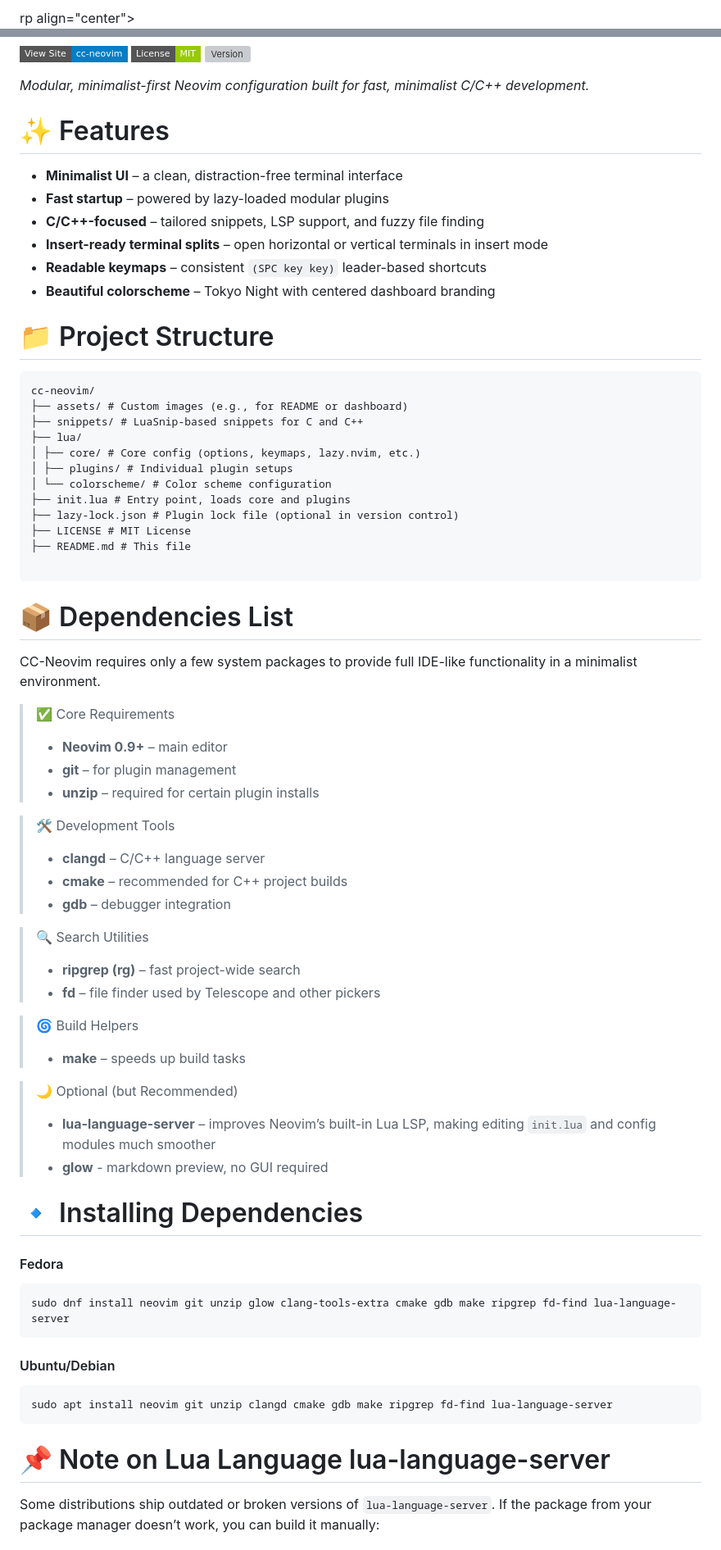
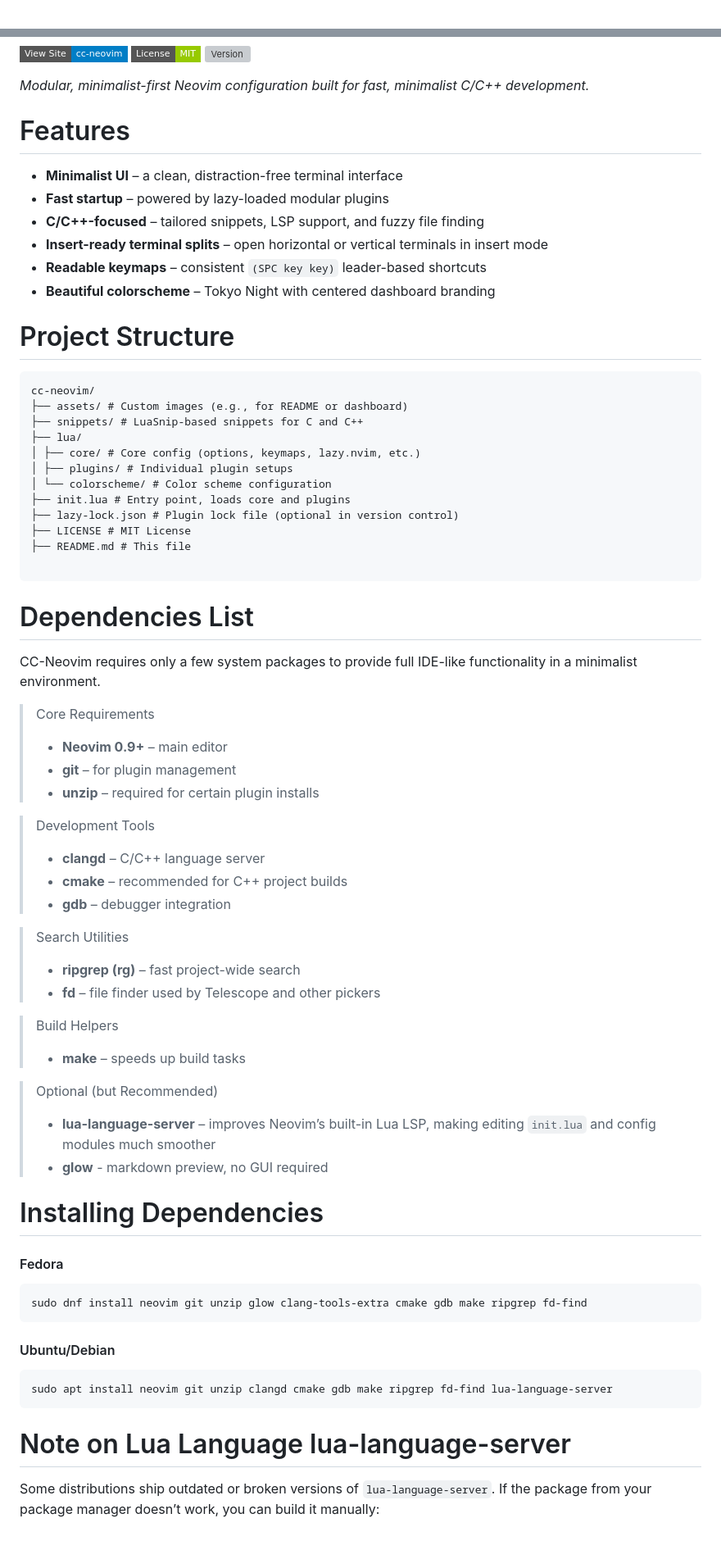
Before and after one commit to zimmerman-dev/cc-neovim, a Markdown page: README.md, 2 parts joined by grey strips. Shown at 82% size. Rendered like a GitHub page; badges without logos; grey boxes are pictures that could not be loaded.

Commit message:
docs: Tidied up README

````diff
--- a/README.md
+++ b/README.md
@@ -1,4 +1,4 @@
-rp align="center">
+<p align="center">
     <img src="docs/assets/cc-neovim1.png" alt="cc-neovim logo" />
 </p>
 
@@ -6,7 +6,7 @@ rp align="center">
 
 _Modular, minimalist-first Neovim configuration built for fast, minimalist C/C++ development._
 
-# ✨ Features
+# Features
 
 - **Minimalist UI** – a clean, distraction-free terminal interface
 - **Fast startup** – powered by lazy-loaded modular plugins
@@ -15,7 +15,7 @@ _Modular, minimalist-first Neovim configuration built for fast, minimalist C/C++
 - **Readable keymaps** – consistent `(SPC key key)` leader-based shortcuts
 - **Beautiful colorscheme** – Tokyo Night with centered dashboard branding
 
-# 📁 Project Structure
+# Project Structure
 
 ```
 cc-neovim/
@@ -32,37 +32,37 @@ cc-neovim/
 
 ```
 
-# 📦 Dependencies List
+# Dependencies List
 
 CC-Neovim requires only a few system packages to provide full IDE-like functionality in a minimalist environment.
 
->✅ Core Requirements
+> Core Requirements
 > - **Neovim 0.9+** – main editor
 > - **git** – for plugin management
 > - **unzip** – required for certain plugin installs
 
->🛠 Development Tools
+> Development Tools
 > -  **clangd** – C/C++ language server
 > - **cmake** – recommended for C++ project builds
 > - **gdb** – debugger integration
 
->🔍 Search Utilities
+> Search Utilities
 > - **ripgrep (rg)** – fast project-wide search
 > - **fd** – file finder used by Telescope and other pickers
 
->🌀 Build Helpers
+> Build Helpers
 > - **make** – speeds up build tasks
 
->🌙 Optional (but Recommended)
+> Optional (but Recommended)
 > - **lua-language-server** – improves Neovim’s built-in Lua LSP, making editing `init.lua` and config modules much smoother
 > - **glow** - markdown preview, no GUI required
 
 
-# 🔹 Installing Dependencies
+# Installing Dependencies
 
 #### Fedora
 ```bash
-sudo dnf install neovim git unzip glow clang-tools-extra cmake gdb make ripgrep fd-find lua-language-server
+sudo dnf install neovim git unzip glow clang-tools-extra cmake gdb make ripgrep fd-find
 ```
 
 #### Ubuntu/Debian
@@ -70,7 +70,7 @@ sudo dnf install neovim git unzip glow clang-tools-extra cmake gdb make ripgrep
 sudo apt install neovim git unzip clangd cmake gdb make ripgrep fd-find lua-language-server
 ```
 
-# 📌 Note on Lua Language lua-language-server
+# Note on Lua Language lua-language-server
 
 Some distributions ship outdated or broken versions of `lua-language-server`.
 If the package from your package manager doesn’t work, you can build it manually:
````
Also changed, not shown: other parts of README.md (+9 -9 lines).
